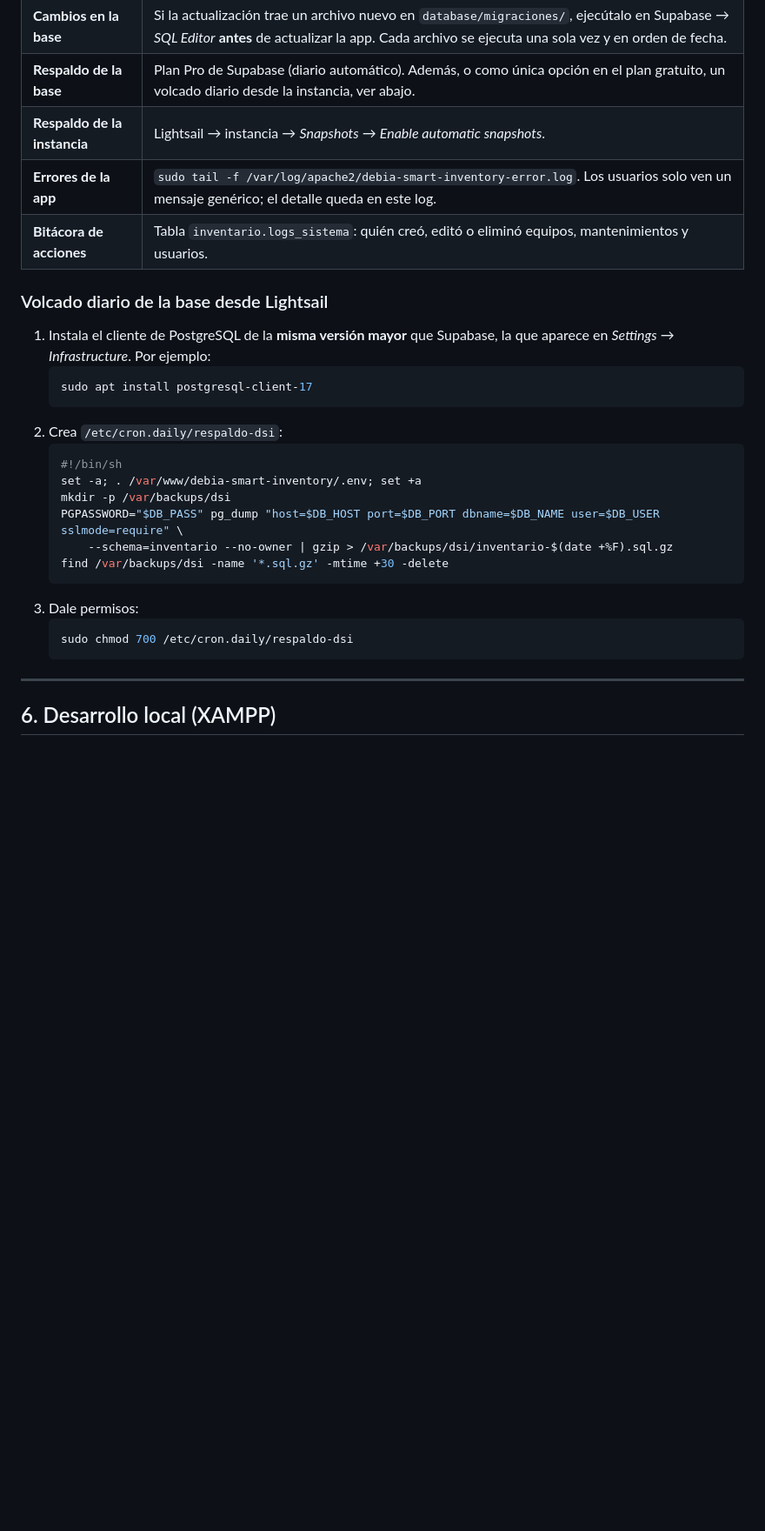
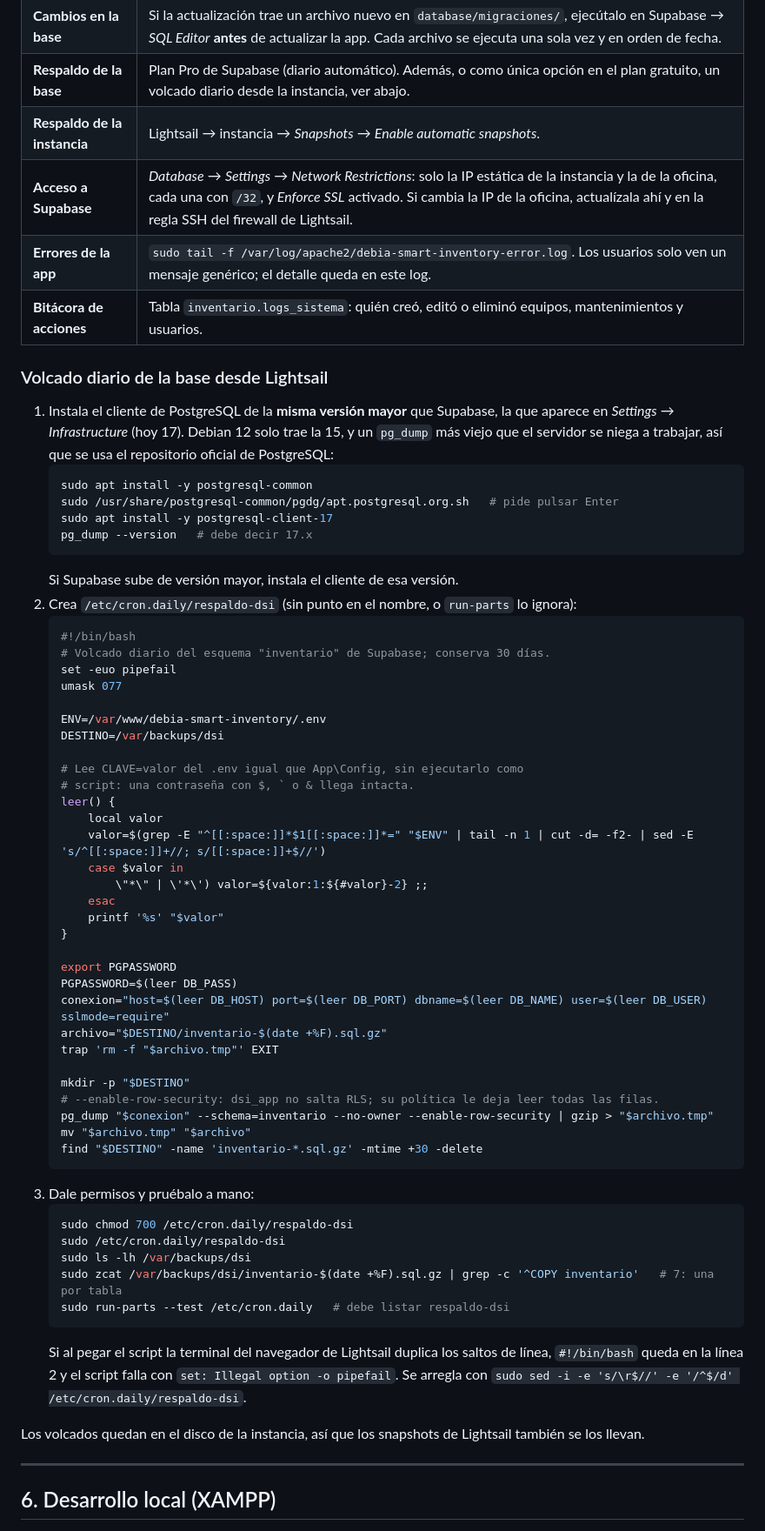
Before and after one commit to Sebas-091202/Debia-Smart-Inventory-2, a Markdown page: docs/DESPLIEGUE.md, the part around one of its changes. Shown at 87% size. Drawn GitHub-style; blank space fills up the shorter version.

Commit message:
ULTIMA VERSION (21/10/2026), guía de despliegue: respaldo diario corregido y restricción de acceso a Supabase

````diff
--- a/docs/DESPLIEGUE.md
+++ b/docs/DESPLIEGUE.md
@@ -196,28 +196,64 @@ Abre `https://inventario.tudominio.com` y entra con un administrador migrado.
 | **Cambios en la base** | Si la actualización trae un archivo nuevo en `database/migraciones/`, ejecútalo en Supabase → *SQL Editor* **antes** de actualizar la app. Cada archivo se ejecuta una sola vez y en orden de fecha. |
 | **Respaldo de la base** | Plan Pro de Supabase (diario automático). Además, o como única opción en el plan gratuito, un volcado diario desde la instancia, ver abajo. |
 | **Respaldo de la instancia** | Lightsail → instancia → *Snapshots* → *Enable automatic snapshots*. |
+| **Acceso a Supabase** | *Database* → *Settings* → *Network Restrictions*: solo la IP estática de la instancia y la de la oficina, cada una con `/32`, y *Enforce SSL* activado. Si cambia la IP de la oficina, actualízala ahí y en la regla SSH del firewall de Lightsail. |
 | **Errores de la app** | `sudo tail -f /var/log/apache2/debia-smart-inventory-error.log`. Los usuarios solo ven un mensaje genérico; el detalle queda en este log. |
 | **Bitácora de acciones** | Tabla `inventario.logs_sistema`: quién creó, editó o eliminó equipos, mantenimientos y usuarios. |
 
 ### Volcado diario de la base desde Lightsail
 
-1. Instala el cliente de PostgreSQL de la **misma versión mayor** que Supabase, la que aparece en *Settings* → *Infrastructure*. Por ejemplo:
+1. Instala el cliente de PostgreSQL de la **misma versión mayor** que Supabase, la que aparece en *Settings* → *Infrastructure* (hoy 17). Debian 12 solo trae la 15, y un `pg_dump` más viejo que el servidor se niega a trabajar, así que se usa el repositorio oficial de PostgreSQL:
    ```bash
-   sudo apt install postgresql-client-17
+   sudo apt install -y postgresql-common
+   sudo /usr/share/postgresql-common/pgdg/apt.postgresql.org.sh   # pide pulsar Enter
+   sudo apt install -y postgresql-client-17
+   pg_dump --version   # debe decir 17.x
    ```
-2. Crea `/etc/cron.daily/respaldo-dsi`:
+   Si Supabase sube de versión mayor, instala el cliente de esa versión.
+2. Crea `/etc/cron.daily/respaldo-dsi` (sin punto en el nombre, o `run-parts` lo ignora):
    ```bash
-   #!/bin/sh
-   set -a; . /var/www/debia-smart-inventory/.env; set +a
-   mkdir -p /var/backups/dsi
-   PGPASSWORD="$DB_PASS" pg_dump "host=$DB_HOST port=$DB_PORT dbname=$DB_NAME user=$DB_USER sslmode=require" \
-       --schema=inventario --no-owner | gzip > /var/backups/dsi/inventario-$(date +%F).sql.gz
-   find /var/backups/dsi -name '*.sql.gz' -mtime +30 -delete
+   #!/bin/bash
+   # Volcado diario del esquema "inventario" de Supabase; conserva 30 días.
+   set -euo pipefail
+   umask 077
+
+   ENV=/var/www/debia-smart-inventory/.env
+   DESTINO=/var/backups/dsi
+
+   # Lee CLAVE=valor del .env igual que App\Config, sin ejecutarlo como
+   # script: una contraseña con $, ` o & llega intacta.
+   leer() {
+       local valor
+       valor=$(grep -E "^[[:space:]]*$1[[:space:]]*=" "$ENV" | tail -n 1 | cut -d= -f2- | sed -E 's/^[[:space:]]+//; s/[[:space:]]+$//')
+       case $valor in
+           \"*\" | \'*\') valor=${valor:1:${#valor}-2} ;;
+       esac
+       printf '%s' "$valor"
+   }
+
+   export PGPASSWORD
+   PGPASSWORD=$(leer DB_PASS)
+   conexion="host=$(leer DB_HOST) port=$(leer DB_PORT) dbname=$(leer DB_NAME) user=$(leer DB_USER) sslmode=require"
+   archivo="$DESTINO/inventario-$(date +%F).sql.gz"
+   trap 'rm -f "$archivo.tmp"' EXIT
+
+   mkdir -p "$DESTINO"
+   # --enable-row-security: dsi_app no salta RLS; su política le deja leer todas las filas.
+   pg_dump "$conexion" --schema=inventario --no-owner --enable-row-security | gzip > "$archivo.tmp"
+   mv "$archivo.tmp" "$archivo"
+   find "$DESTINO" -name 'inventario-*.sql.gz' -mtime +30 -delete
    ```
-3. Dale permisos:
+3. Dale permisos y pruébalo a mano:
    ```bash
    sudo chmod 700 /etc/cron.daily/respaldo-dsi
+   sudo /etc/cron.daily/respaldo-dsi
+   sudo ls -lh /var/backups/dsi
+   sudo zcat /var/backups/dsi/inventario-$(date +%F).sql.gz | grep -c '^COPY inventario'   # 7: una por tabla
+   sudo run-parts --test /etc/cron.daily   # debe listar respaldo-dsi
    ```
+   Si al pegar el script la terminal del navegador de Lightsail duplica los saltos de línea, `#!/bin/bash` queda en la línea 2 y el script falla con `set: Illegal option -o pipefail`. Se arregla con `sudo sed -i -e 's/\r$//' -e '/^$/d' /etc/cron.daily/respaldo-dsi`.
+
+Los volcados quedan en el disco de la instancia, así que los snapshots de Lightsail también se los llevan.
 
 ---
 
````
Also changed, not shown: other parts of docs/DESPLIEGUE.md (+1 -0 lines).
